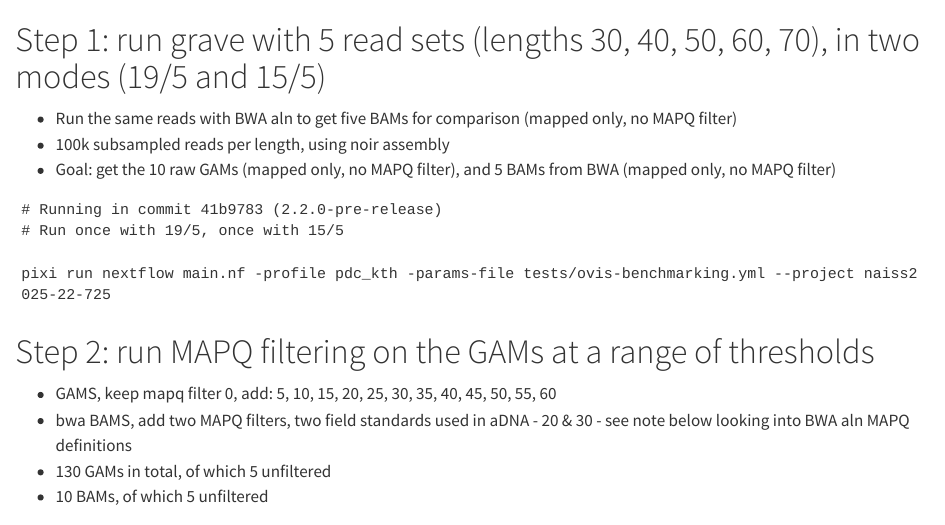
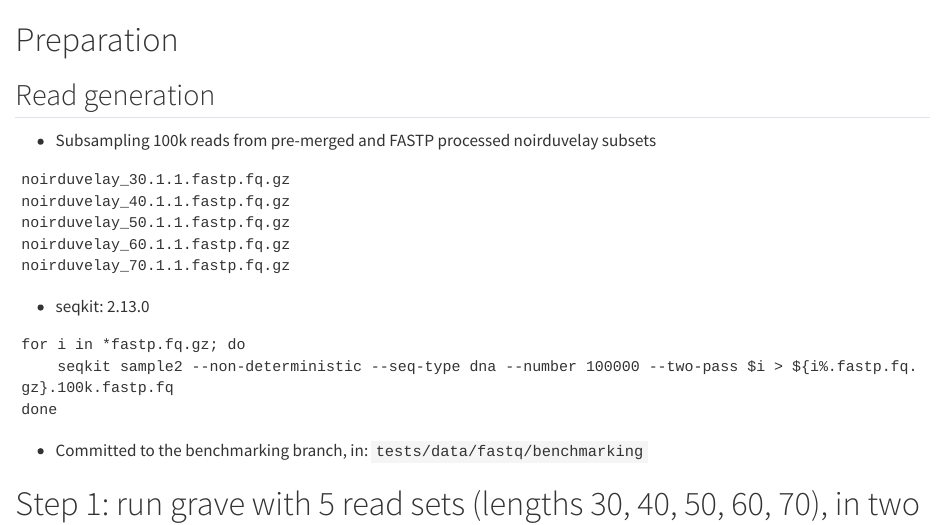
Before and after one commit to NBISweden/grave, a Quarto document (benchmarking/workflow.qmd): the page in a window 1100 px wide, from its top. Rendered offline with R 4.5, knitr and Pandoc in place of Quarto, with nearby package versions.

Commit message:
prep benchmarking reads

````diff
--- a/benchmarking/workflow.qmd
+++ b/benchmarking/workflow.qmd
@@ -1,3 +1,26 @@
+# Preparation
+
+## Read generation
+
+- Subsampling 100k reads from pre-merged and FASTP processed noirduvelay subsets
+
+```
+noirduvelay_30.1.1.fastp.fq.gz
+noirduvelay_40.1.1.fastp.fq.gz
+noirduvelay_50.1.1.fastp.fq.gz
+noirduvelay_60.1.1.fastp.fq.gz
+noirduvelay_70.1.1.fastp.fq.gz
+```
+
+- seqkit: 2.13.0
+
+```
+for i in *fastp.fq.gz; do
+    seqkit sample2 --non-deterministic --seq-type dna --number 100000 --two-pass $i > ${i%.fastp.fq.gz}.100k.fastp.fq
+done
+```
+
+- Committed to the benchmarking branch, in: `tests/data/fastq/benchmarking`
 
 # Step 1: run grave with 5 read sets (lengths 30, 40, 50, 60, 70), in two modes (19/5 and 15/5)
 
````
